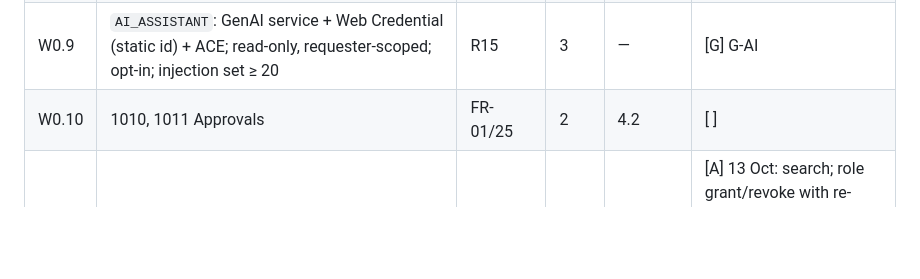
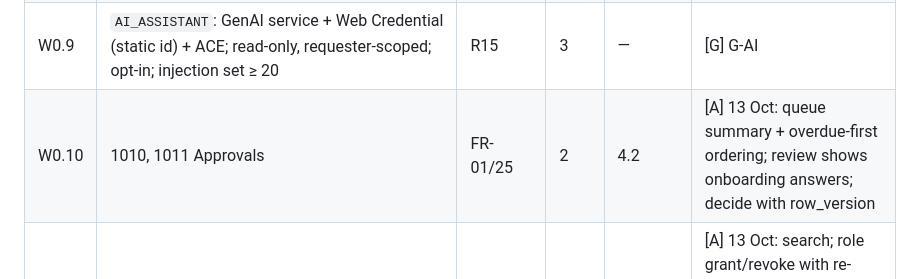
Before and after one commit to maheashtiwarrii-dev/OAN_APP_Portal, a Markdown page: task_plan.md, the part around the change. GitHub-like rendering; blank space fills up the shorter version.

Commit message:
task_plan: mark W0.10 approvals authored
Co-Authored-By: Claude Opus 5.5 <noreply@anthropic.com>

```diff
--- a/task_plan.md
+++ b/task_plan.md
@@ -294,7 +294,7 @@ v1 = Build Plan waves **W0–W7** (PRD §B3, Q25). **Go-live requires every Must
 | W0.7 | `oan_chat_pkg`:<br>• deterministic onboarding; profile answers go to the draft profile/application;<br>• **role answers stored on the chat session as option IDs only, within the 90-day retention** (S30);<br>• purge rule + test (S08). | FR-34, R21 | 3 | — | [A] 13 Oct: steps, resume, codes-only transcript, 90-day purge, routing after approval; 9 utPLSQL tests |
 | W0.8 | 115 Onboarding conversation | FR-34, R21 | 2.5 | — | [A] 13 Oct: Comments-template transcript, per-step regions, page submit (Ajax send after live validation) |
 | W0.9 | `AI_ASSISTANT`: GenAI service + Web Credential (static id) + ACE; read-only, requester-scoped; opt-in; injection set ≥ 20 | R15 | 3 | — | [G] G-AI |
-| W0.10 | 1010, 1011 Approvals | FR-01/25 | 2 | 4.2 | [ ] |
+| W0.10 | 1010, 1011 Approvals | FR-01/25 | 2 | 4.2 | [A] 13 Oct: queue summary + overdue-first ordering; review shows onboarding answers; decide with row_version |
 | W0.11 | 1020, 1021 Members (staff roles via the 1.31 API, scopes) | FR-24, R16 | 3 | 4.3 | [A] 13 Oct: search; role grant/revoke with re-auth + MFA attestation; attest; suspend/reactivate (roles list extends with 1.31) |
 | W0.12 | 1030, 1031 Chapters | FR-16 | 1.5 | 4.4 | [ ] |
 | W0.13 | 1040 Lookups/Taxonomy (incl. `OAN_LU_CODE.live_yn`) | FR-28 | 2 | 4.5 | [ ] |
```
